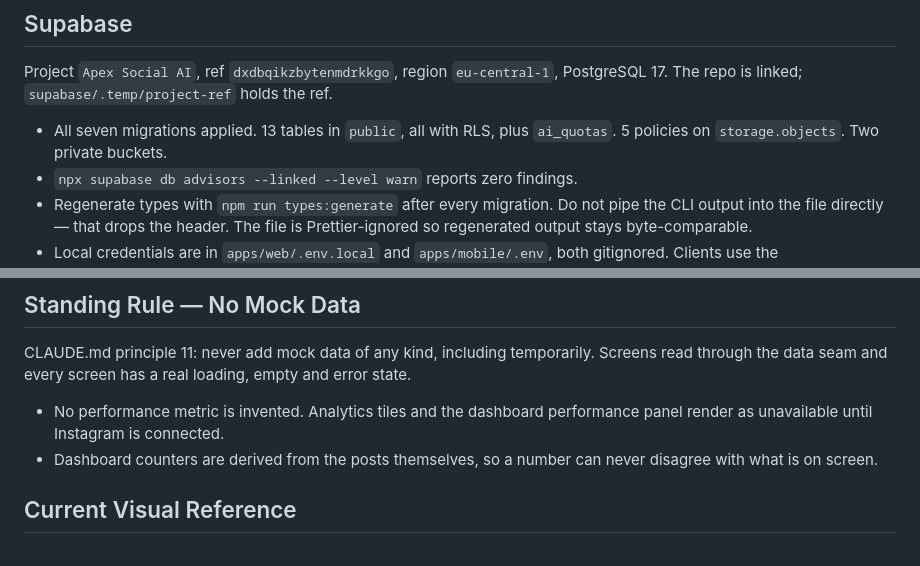
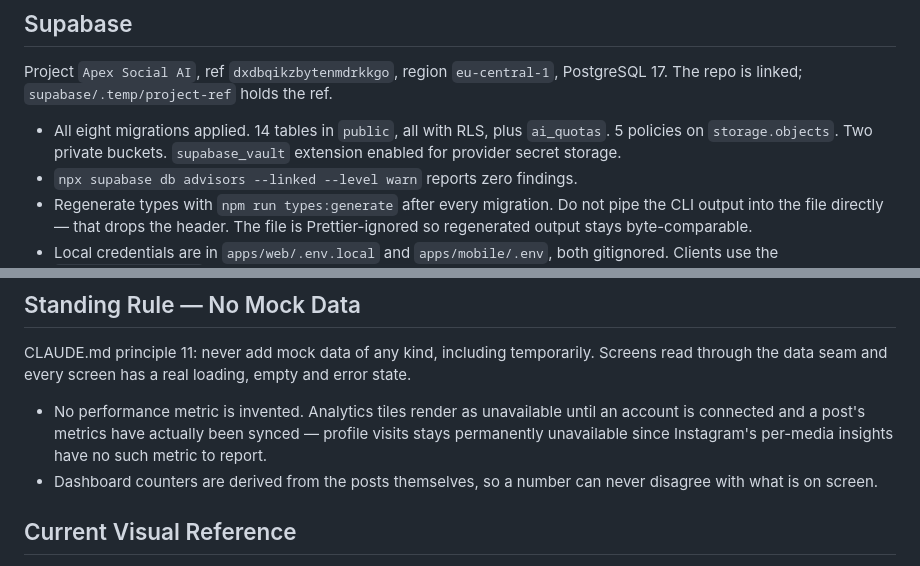
Before and after one commit to Madeforth/Social-Media-AgenAI, a Markdown page: memory-bank/activeContext.md, 2 parts joined by grey strips. Drawn GitHub-style.

```diff
--- a/memory-bank/activeContext.md
+++ b/memory-bank/activeContext.md
@@ -42,8 +71,9 @@ applies on every domain automatically since it's request-level, not domain-level
 Project `Apex Social AI`, ref `dxdbqikzbytenmdrkkgo`, region `eu-central-1`, PostgreSQL 17.
 The repo is linked; `supabase/.temp/project-ref` holds the ref.
 
-- All seven migrations applied. 13 tables in `public`, all with RLS, plus `ai_quotas`. 5 policies
-  on `storage.objects`. Two private buckets.
+- All eight migrations applied. 14 tables in `public`, all with RLS, plus `ai_quotas`. 5 policies
+  on `storage.objects`. Two private buckets. `supabase_vault` extension enabled for provider
+  secret storage.
 - `npx supabase db advisors --linked --level warn` reports zero findings.
 - Regenerate types with `npm run types:generate` after every migration. Do not pipe the CLI output
   into the file directly — that drops the header. The file is Prettier-ignored so regenerated
@@ -201,8 +219,9 @@ Verification:
 CLAUDE.md principle 11: never add mock data of any kind, including temporarily. Screens read
 through the data seam and every screen has a real loading, empty and error state.
 
-- No performance metric is invented. Analytics tiles and the dashboard performance panel render as
-  unavailable until Instagram is connected.
+- No performance metric is invented. Analytics tiles render as unavailable until an account is
+  connected and a post's metrics have actually been synced — profile visits stays permanently
+  unavailable since Instagram's per-media insights have no such metric to report.
 - Dashboard counters are derived from the posts themselves, so a number can never disagree with
   what is on screen.
 
```
Also changed, not shown: other parts of memory-bank/activeContext.md (+41 -24 lines).
